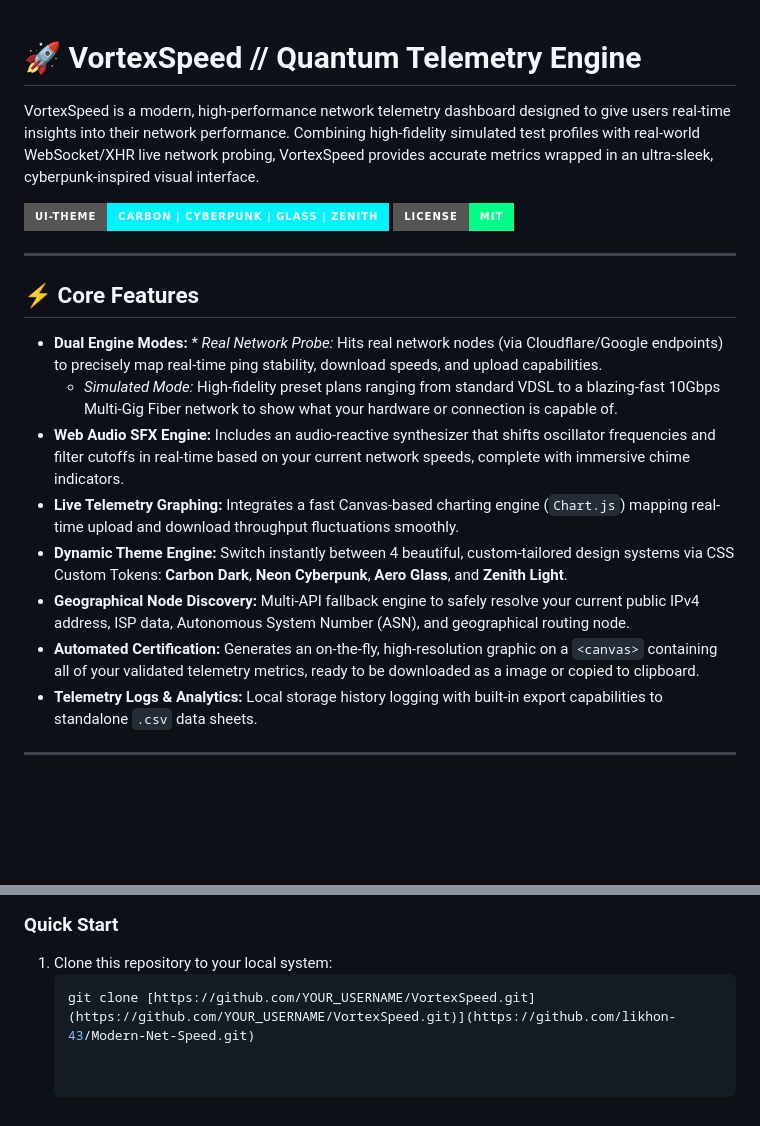
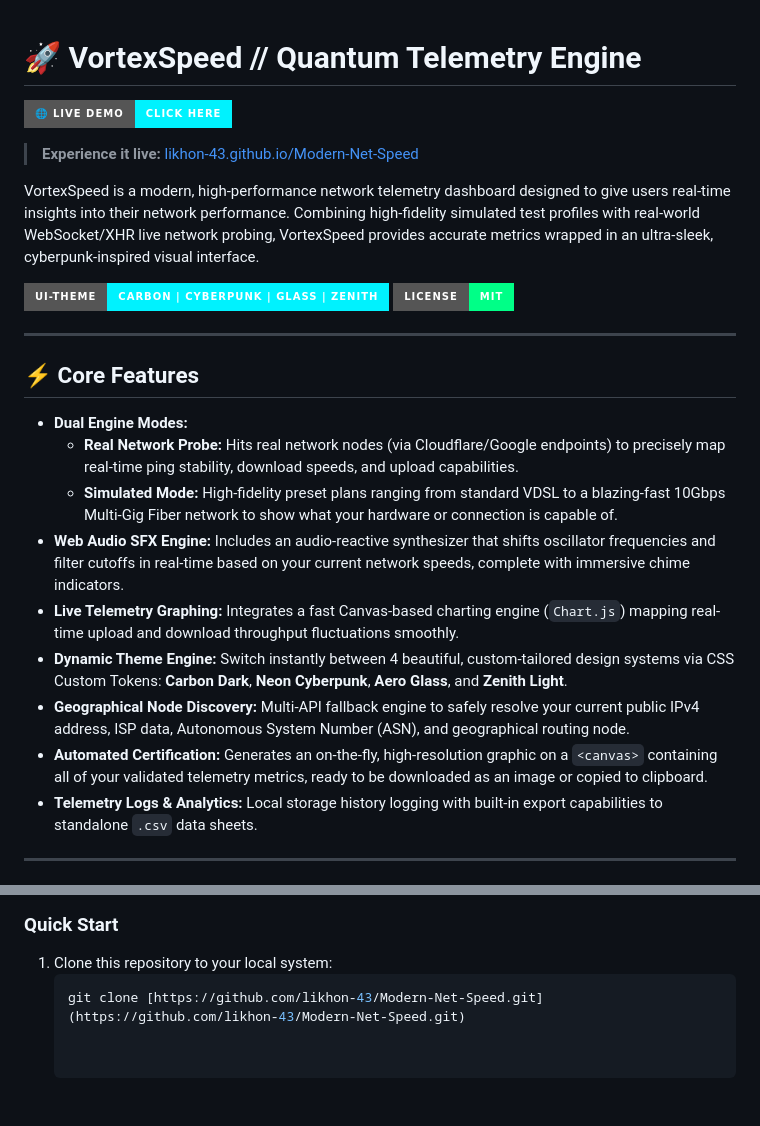
Before and after one commit to likhon-43/Modern-Net-Speed, a Markdown page: ReadMe.md, 2 parts joined by grey strips. Rendered like a GitHub page; badges without logos; blank space fills up the shorter version.

````diff
--- a/ReadMe.md
+++ b/ReadMe.md
@@ -1,4 +1,8 @@
 # 🚀 VortexSpeed // Quantum Telemetry Engine
+
+[![Live Demo](https://img.shields.io/badge/🌐_Live_Demo-Click_Here-00f2fe?style=for-the-badge&logo=github)](https://likhon-43.github.io/Modern-Net-Speed/)
+
+> **Experience it live:** [likhon-43.github.io/Modern-Net-Speed](https://likhon-43.github.io/Modern-Net-Speed/)
 
 VortexSpeed is a modern, high-performance network telemetry dashboard designed to give users real-time insights into their network performance. Combining high-fidelity simulated test profiles with real-world WebSocket/XHR live network probing, VortexSpeed provides accurate metrics wrapped in an ultra-sleek, cyberpunk-inspired visual interface.
 
@@ -9,13 +13,14 @@ VortexSpeed is a modern, high-performance network telemetry dashboard designed t
 
 ## ⚡ Core Features
 
-* **Dual Engine Modes:** * *Real Network Probe:* Hits real network nodes (via Cloudflare/Google endpoints) to precisely map real-time ping stability, download speeds, and upload capabilities.
-    * *Simulated Mode:* High-fidelity preset plans ranging from standard VDSL to a blazing-fast 10Gbps Multi-Gig Fiber network to show what your hardware or connection is capable of.
+* **Dual Engine Modes:**
+  * **Real Network Probe:** Hits real network nodes (via Cloudflare/Google endpoints) to precisely map real-time ping stability, download speeds, and upload capabilities.
+  * **Simulated Mode:** High-fidelity preset plans ranging from standard VDSL to a blazing-fast 10Gbps Multi-Gig Fiber network to show what your hardware or connection is capable of.
 * **Web Audio SFX Engine:** Includes an audio-reactive synthesizer that shifts oscillator frequencies and filter cutoffs in real-time based on your current network speeds, complete with immersive chime indicators.
 * **Live Telemetry Graphing:** Integrates a fast Canvas-based charting engine (`Chart.js`) mapping real-time upload and download throughput fluctuations smoothly.
 * **Dynamic Theme Engine:** Switch instantly between 4 beautiful, custom-tailored design systems via CSS Custom Tokens: **Carbon Dark**, **Neon Cyberpunk**, **Aero Glass**, and **Zenith Light**.
 * **Geographical Node Discovery:** Multi-API fallback engine to safely resolve your current public IPv4 address, ISP data, Autonomous System Number (ASN), and geographical routing node.
-* **Automated Certification:** Generates an on-the-fly, high-resolution graphic on a `<canvas>` containing all of your validated telemetry metrics, ready to be downloaded as a image or copied to clipboard.
+* **Automated Certification:** Generates an on-the-fly, high-resolution graphic on a `<canvas>` containing all of your validated telemetry metrics, ready to be downloaded as an image or copied to clipboard.
 * **Telemetry Logs & Analytics:** Local storage history logging with built-in export capabilities to standalone `.csv` data sheets.
 
 ---
@@ -38,4 +43,4 @@ Because VortexSpeed is entirely client-side, launching the dashboard takes less
 ### Quick Start
 1. Clone this repository to your local system:
    ```bash
-   git clone [https://github.com/YOUR_USERNAME/VortexSpeed.git](https://github.com/YOUR_USERNAME/VortexSpeed.git)](https://github.com/likhon-43/Modern-Net-Speed.git)
+   git clone [https://github.com/likhon-43/Modern-Net-Speed.git](https://github.com/likhon-43/Modern-Net-Speed.git)
````
Also changed, not shown: other parts of ReadMe.md (+1 -1 lines).
